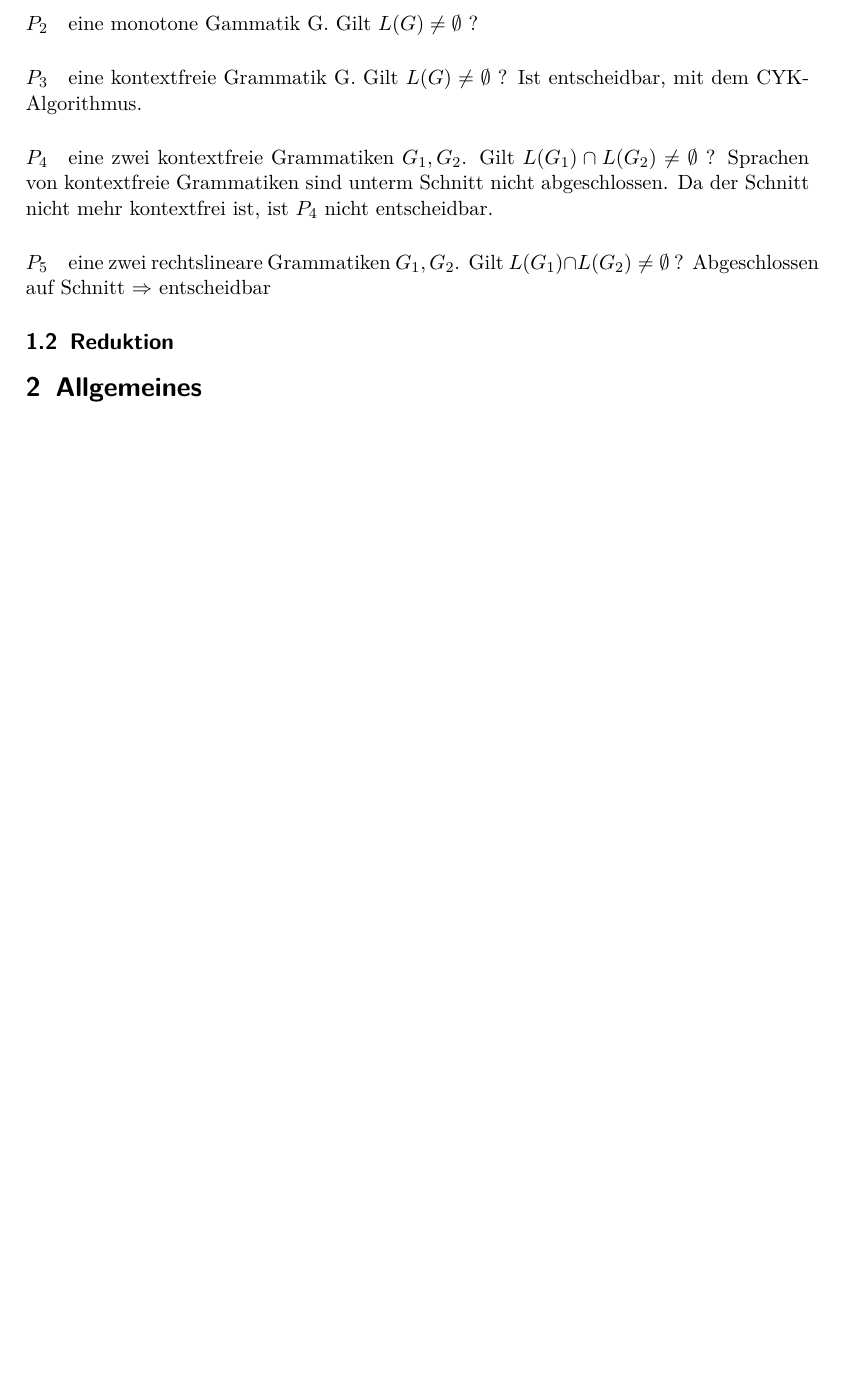
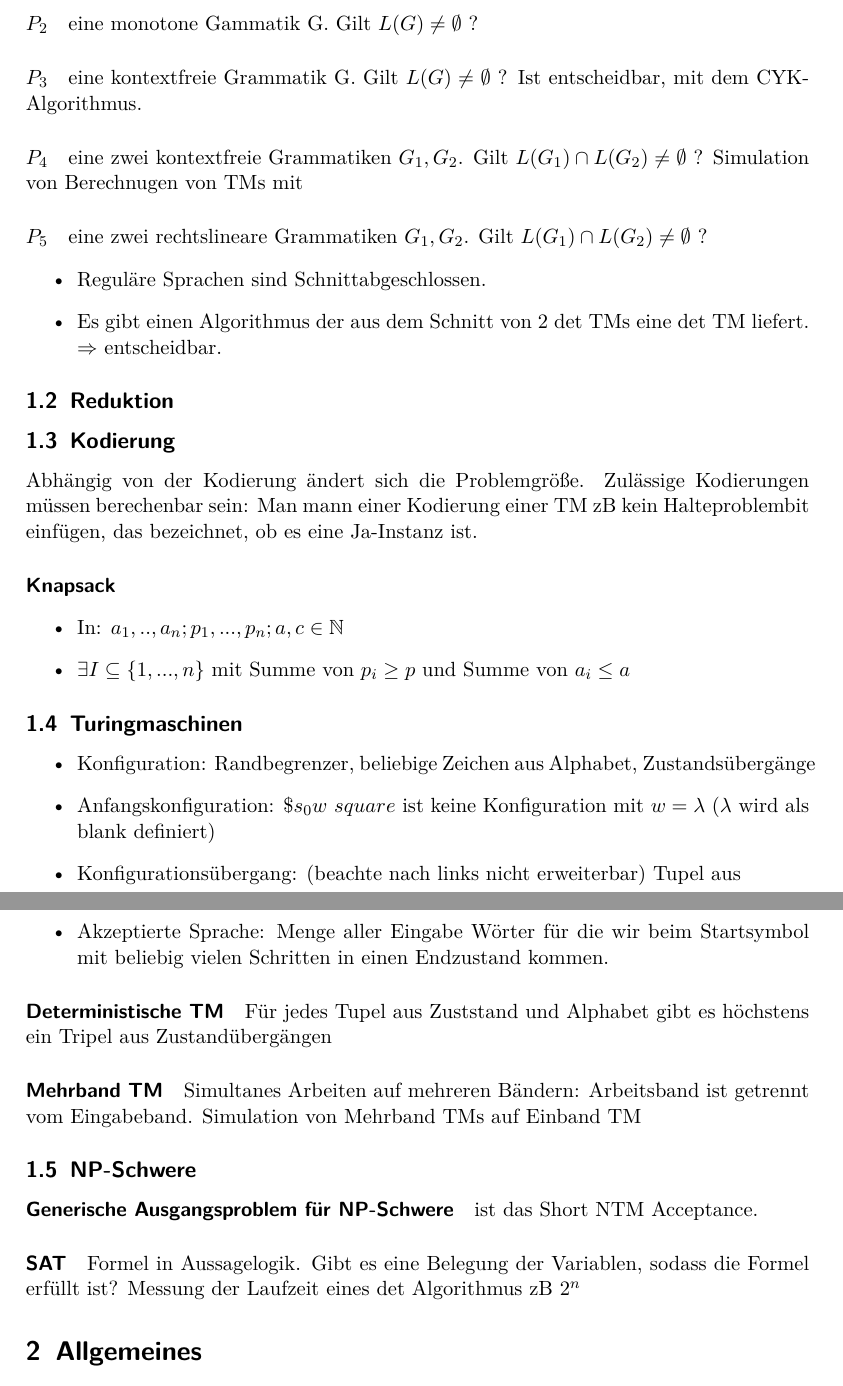
Before and after one commit to BeneLuWi/uni, a LaTeX document (komplexitaet_b/main.tex): part of page 2 of 3 before the commit and two parts of pages 2 and 3 of 4 after it, the two joined at a grey line, cut so that both start at the same text, the shorter picture padded with empty space. Compiled offline with pdfLaTeX.

Commit message:
Update Scripts

```diff
--- a/komplexitaet_b/main.tex
+++ b/komplexitaet_b/main.tex
@@ -29,14 +29,51 @@ Ziel ist die eindeutige Zuweisung einer eines Problems zu einer Komplexitätskla
 Ist entscheidbar, mit dem CYK-Algorithmus.
 
 \paragraph{$ P_4 $} eine zwei kontextfreie Grammatiken $ G_1, G_2 $. Gilt $ L(G_1) \cap L(G_2) \neq \emptyset $ ?
-Sprachen von kontextfreie Grammatiken sind unterm Schnitt nicht abgeschlossen. Da der Schnitt nicht mehr kontextfrei ist, ist $ P_4 $ nicht entscheidbar.
+Simulation von Berechnugen von TMs mit
 
 \paragraph{$ P_5 $} eine zwei rechtslineare Grammatiken $ G_1, G_2 $. Gilt $ L(G_1) \cap L(G_2) \neq \emptyset $ ?
-Abgeschlossen auf Schnitt $ \Rightarrow $ entscheidbar
+\begin{itemize}
+    \item Reguläre Sprachen sind Schnittabgeschlossen.
+    \item Es gibt einen Algorithmus der aus dem Schnitt von 2 det TMs eine det TM liefert. $ \Rightarrow $ entscheidbar.
+\end{itemize}
 
 \subsection{Reduktion}
 
 
+\subsection{Kodierung}
+Abhängig von der Kodierung ändert sich die Problemgröße. Zulässige Kodierungen müssen berechenbar sein: Man mann einer Kodierung einer TM zB kein Halteproblembit einfügen, das bezeichnet, ob es eine Ja-Instanz ist.
+\paragraph{Knapsack}
+\begin{itemize}
+    \item In: $ a_1,..,a_n; p_1,...,p_n; a,c \in \mathbb{N} $
+    \item $ \exists I \subseteq \{ 1,...,n \} $ mit Summe von $ p_i \geq p$ und Summe von $ a_i \leq a$
+\end{itemize}
+
+\subsection{Turingmaschinen}
+\begin{itemize}
+    \item Konfiguration: Randbegrenzer, beliebige Zeichen aus Alphabet, Zustandsübergänge
+    \item Anfangskonfiguration: $ \$ s_0 w\ square $ ist keine Konfiguration mit $ w = \lambda $ ($ \lambda $ wird als blank definiert)
+    \item Konfigurationsübergang: (beachte nach links nicht erweiterbar) Tupel aus
+    \item Akzeptierte Sprache: Menge aller Eingabe Wörter für die wir beim Startsymbol mit beliebig vielen Schritten in einen Endzustand kommen.
+\end{itemize}
+
+\paragraph{Deterministische TM} Für jedes Tupel aus Zuststand und Alphabet gibt es höchstens ein Tripel aus Zustandübergängen
+
+\paragraph{Mehrband TM} Simultanes Arbeiten auf mehreren Bändern: Arbeitsband ist getrennt vom Eingabeband. Simulation von Mehrband TMs auf Einband TM
+
+\subsection{NP-Schwere}
+\paragraph{Generische Ausgangsproblem für NP-Schwere} ist das Short NTM Acceptance.
+\paragraph{SAT} Formel in Aussagelogik. Gibt es eine Belegung der Variablen, sodass die Formel erfüllt ist? Messung der Laufzeit eines det Algorithmus zB $ 2^n $
+
+
+
+
+
+
+
+
+
+
+%===============================
 \section{Allgemeines}
 \subsection{Spezielles Halteproblem $ K $}
 \begin{itemize}
```
Also changed, not shown: komplexitaet_b/main.tex (18 more changed lines).
